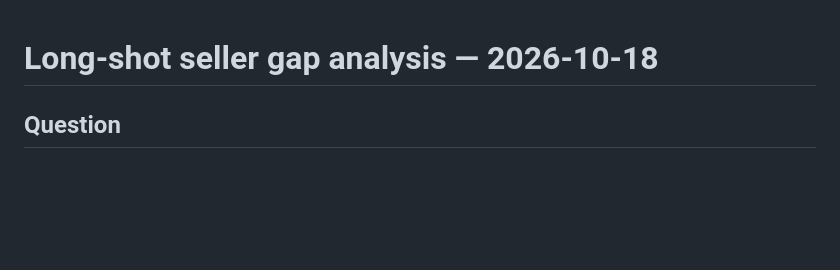
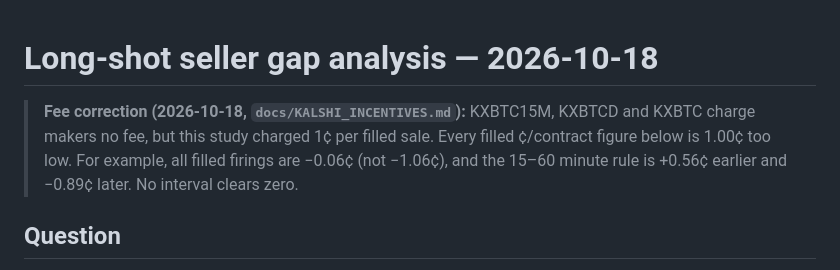
Before and after one commit to MilesClayton/edgebook, a Markdown page: docs/LONGSHOT_GAPS.md, the part around the change. Drawn GitHub-style; blank space fills up the shorter version.

```diff
--- a/docs/LONGSHOT_GAPS.md
+++ b/docs/LONGSHOT_GAPS.md
@@ -1,4 +1,9 @@
 # Long-shot seller gap analysis — 2026-10-18
+
+> **Fee correction (2026-10-18, `docs/KALSHI_INCENTIVES.md`):** KXBTC15M, KXBTCD and KXBTC
+> charge makers no fee, but this study charged 1¢ per filled sale. Every filled ¢/contract figure
+> below is 1.00¢ too low. For example, all filled firings are −0.06¢ (not −1.06¢), and the
+> 15–60 minute rule is +0.56¢ earlier and −0.89¢ later. No interval clears zero.
 
 ## Question
 
```
Also changed, not shown: docs/KALSHI_INCENTIVES.md (added, +227 -0 lines).
